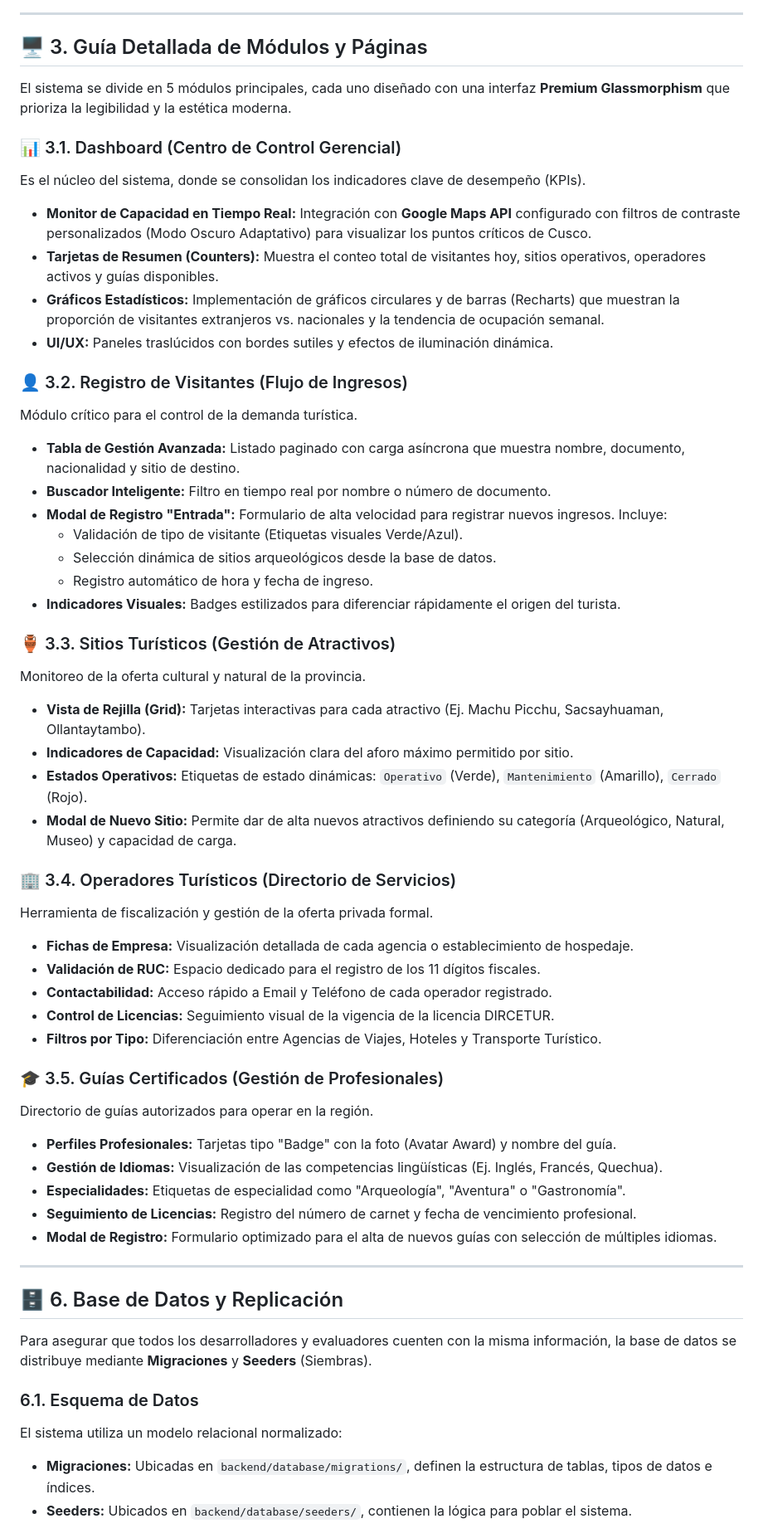
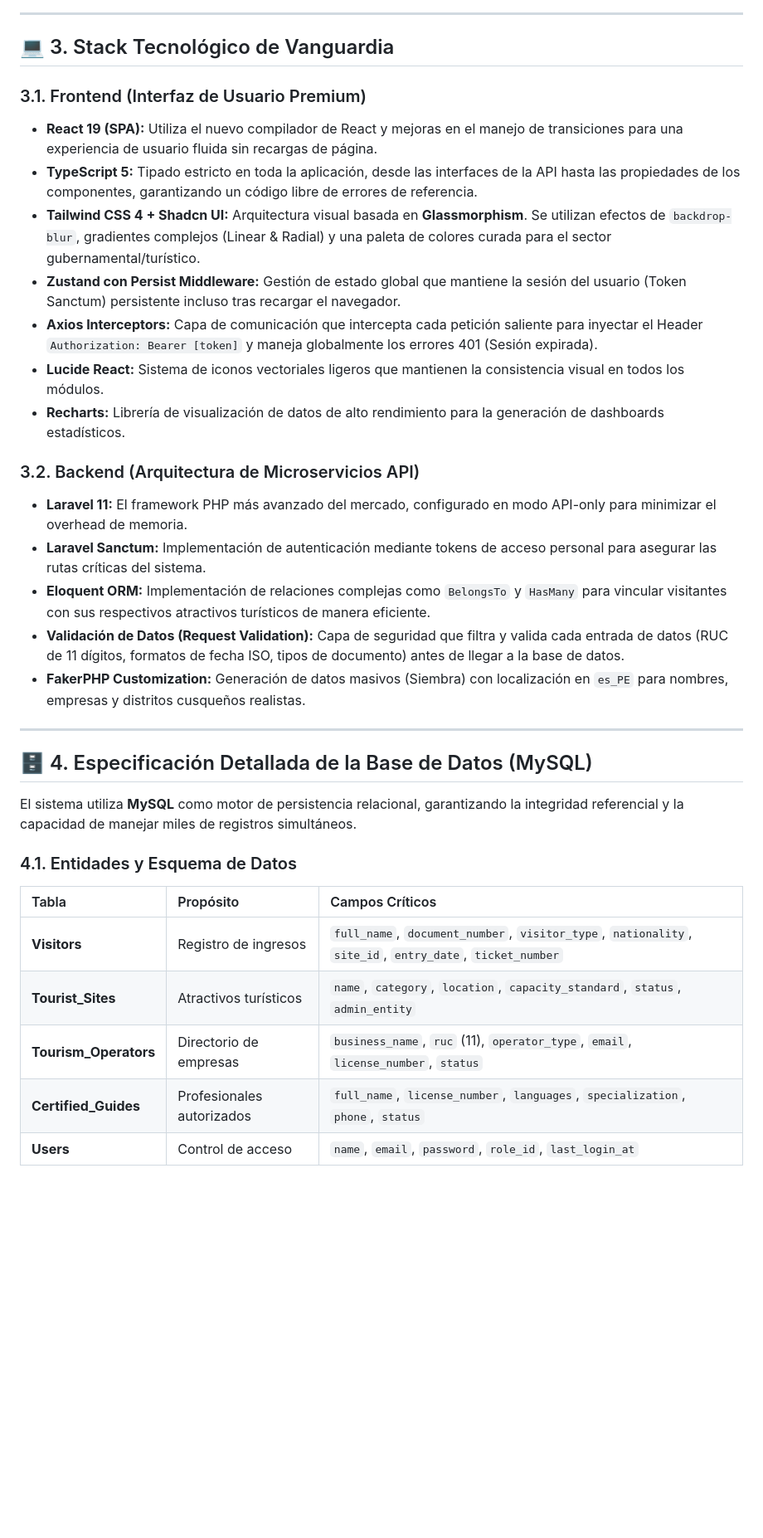
Before and after one commit to JosephCC123/GERENCIALES-SISTEMA, a Markdown page: README.md, the part around one of its changes. Shown at 83% size. Rendered like a GitHub page; blank space fills up the shorter version.

Commit message:
docs: correct database architecture in README (SQLite -> MySQL) and expand technical stack details

```diff
--- a/README.md
+++ b/README.md
@@ -32,58 +35,36 @@ graph LR
 
 ---
 
-## 🖥️ 3. Guía Detallada de Módulos y Páginas
+## 💻 3. Stack Tecnológico de Vanguardia
 
-El sistema se divide en 5 módulos principales, cada uno diseñado con una interfaz **Premium Glassmorphism** que prioriza la legibilidad y la estética moderna.
+### 3.1. Frontend (Interfaz de Usuario Premium)
+*   **React 19 (SPA):** Utiliza el nuevo compilador de React y mejoras en el manejo de transiciones para una experiencia de usuario fluida sin recargas de página.
+*   **TypeScript 5:** Tipado estricto en toda la aplicación, desde las interfaces de la API hasta las propiedades de los componentes, garantizando un código libre de errores de referencia.
+*   **Tailwind CSS 4 + Shadcn UI:** Arquitectura visual basada en **Glassmorphism**. Se utilizan efectos de `backdrop-blur`, gradientes complejos (Linear & Radial) y una paleta de colores curada para el sector gubernamental/turístico.
+*   **Zustand con Persist Middleware:** Gestión de estado global que mantiene la sesión del usuario (Token Sanctum) persistente incluso tras recargar el navegador.
+*   **Axios Interceptors:** Capa de comunicación que intercepta cada petición saliente para inyectar el Header `Authorization: Bearer [token]` y maneja globalmente los errores 401 (Sesión expirada).
+*   **Lucide React:** Sistema de iconos vectoriales ligeros que mantienen la consistencia visual en todos los módulos.
+*   **Recharts:** Librería de visualización de datos de alto rendimiento para la generación de dashboards estadísticos.
 
-### 📊 3.1. Dashboard (Centro de Control Gerencial)
-Es el núcleo del sistema, donde se consolidan los indicadores clave de desempeño (KPIs).
-*   **Monitor de Capacidad en Tiempo Real:** Integración con **Google Maps API** configurado con filtros de contraste personalizados (Modo Oscuro Adaptativo) para visualizar los puntos críticos de Cusco.
-*   **Tarjetas de Resumen (Counters):** Muestra el conteo total de visitantes hoy, sitios operativos, operadores activos y guías disponibles.
-*   **Gráficos Estadísticos:** Implementación de gráficos circulares y de barras (Recharts) que muestran la proporción de visitantes extranjeros vs. nacionales y la tendencia de ocupación semanal.
-*   **UI/UX:** Paneles traslúcidos con bordes sutiles y efectos de iluminación dinámica.
-
-### 👤 3.2. Registro de Visitantes (Flujo de Ingresos)
-Módulo crítico para el control de la demanda turística.
-*   **Tabla de Gestión Avanzada:** Listado paginado con carga asíncrona que muestra nombre, documento, nacionalidad y sitio de destino.
-*   **Buscador Inteligente:** Filtro en tiempo real por nombre o número de documento.
-*   **Modal de Registro "Entrada":** Formulario de alta velocidad para registrar nuevos ingresos. Incluye:
-    *   Validación de tipo de visitante (Etiquetas visuales Verde/Azul).
-    *   Selección dinámica de sitios arqueológicos desde la base de datos.
-    *   Registro automático de hora y fecha de ingreso.
-*   **Indicadores Visuales:** Badges estilizados para diferenciar rápidamente el origen del turista.
-
-### 🏺 3.3. Sitios Turísticos (Gestión de Atractivos)
-Monitoreo de la oferta cultural y natural de la provincia.
-*   **Vista de Rejilla (Grid):** Tarjetas interactivas para cada atractivo (Ej. Machu Picchu, Sacsayhuaman, Ollantaytambo).
-*   **Indicadores de Capacidad:** Visualización clara del aforo máximo permitido por sitio.
-*   **Estados Operativos:** Etiquetas de estado dinámicas: `Operativo` (Verde), `Mantenimiento` (Amarillo), `Cerrado` (Rojo).
-*   **Modal de Nuevo Sitio:** Permite dar de alta nuevos atractivos definiendo su categoría (Arqueológico, Natural, Museo) y capacidad de carga.
-
-### 🏢 3.4. Operadores Turísticos (Directorio de Servicios)
-Herramienta de fiscalización y gestión de la oferta privada formal.
-*   **Fichas de Empresa:** Visualización detallada de cada agencia o establecimiento de hospedaje.
-*   **Validación de RUC:** Espacio dedicado para el registro de los 11 dígitos fiscales.
-*   **Contactabilidad:** Acceso rápido a Email y Teléfono de cada operador registrado.
-*   **Control de Licencias:** Seguimiento visual de la vigencia de la licencia DIRCETUR.
-*   **Filtros por Tipo:** Diferenciación entre Agencias de Viajes, Hoteles y Transporte Turístico.
-
-### 🎓 3.5. Guías Certificados (Gestión de Profesionales)
-Directorio de guías autorizados para operar en la región.
-*   **Perfiles Profesionales:** Tarjetas tipo "Badge" con la foto (Avatar Award) y nombre del guía.
-*   **Gestión de Idiomas:** Visualización de las competencias lingüísticas (Ej. Inglés, Francés, Quechua).
-*   **Especialidades:** Etiquetas de especialidad como "Arqueología", "Aventura" o "Gastronomía".
-*   **Seguimiento de Licencias:** Registro del número de carnet y fecha de vencimiento profesional.
-*   **Modal de Registro:** Formulario optimizado para el alta de nuevos guías con selección de múltiples idiomas.
+### 3.2. Backend (Arquitectura de Microservicios API)
+*   **Laravel 11:** El framework PHP más avanzado del mercado, configurado en modo API-only para minimizar el overhead de memoria.
+*   **Laravel Sanctum:** Implementación de autenticación mediante tokens de acceso personal para asegurar las rutas críticas del sistema.
+*   **Eloquent ORM:** Implementación de relaciones complejas como `BelongsTo` y `HasMany` para vincular visitantes con sus respectivos atractivos turísticos de manera eficiente.
+*   **Validación de Datos (Request Validation):** Capa de seguridad que filtra y valida cada entrada de datos (RUC de 11 dígitos, formatos de fecha ISO, tipos de documento) antes de llegar a la base de datos.
+*   **FakerPHP Customization:** Generación de datos masivos (Siembra) con localización en `es_PE` para nombres, empresas y distritos cusqueños realistas.
 
 ---
 
-## 🗄️ 6. Base de Datos y Replicación
+## 🗄️ 4. Especificación Detallada de la Base de Datos (MySQL)
 
-Para asegurar que todos los desarrolladores y evaluadores cuenten con la misma información, la base de datos se distribuye mediante **Migraciones** y **Seeders** (Siembras).
+El sistema utiliza **MySQL** como motor de persistencia relacional, garantizando la integridad referencial y la capacidad de manejar miles de registros simultáneos.
 
-### 6.1. Esquema de Datos
-El sistema utiliza un modelo relacional normalizado:
-*   **Migraciones:** Ubicadas en `backend/database/migrations/`, definen la estructura de tablas, tipos de datos e índices.
-*   **Seeders:** Ubicados en `backend/database/seeders/`, contienen la lógica para poblar el sistema.
+### 4.1. Entidades y Esquema de Datos
+| Tabla | Propósito | Campos Críticos |
+| :--- | :--- | :--- |
+| **Visitors** | Registro de ingresos | `full_name`, `document_number`, `visitor_type`, `nationality`, `site_id`, `entry_date`, `ticket_number` |
+| **Tourist_Sites** | Atractivos turísticos | `name`, `category`, `location`, `capacity_standard`, `status`, `admin_entity` |
+| **Tourism_Operators**| Directorio de empresas| `business_name`, `ruc` (11), `operator_type`, `email`, `license_number`, `status` |
+| **Certified_Guides** | Profesionales autorizados| `full_name`, `license_number`, `languages`, `specialization`, `phone`, `status` |
+| **Users** | Control de acceso | `name`, `email`, `password`, `role_id`, `last_login_at` |
 
```
Also changed, not shown: other parts of README.md (+49 -45 lines).
